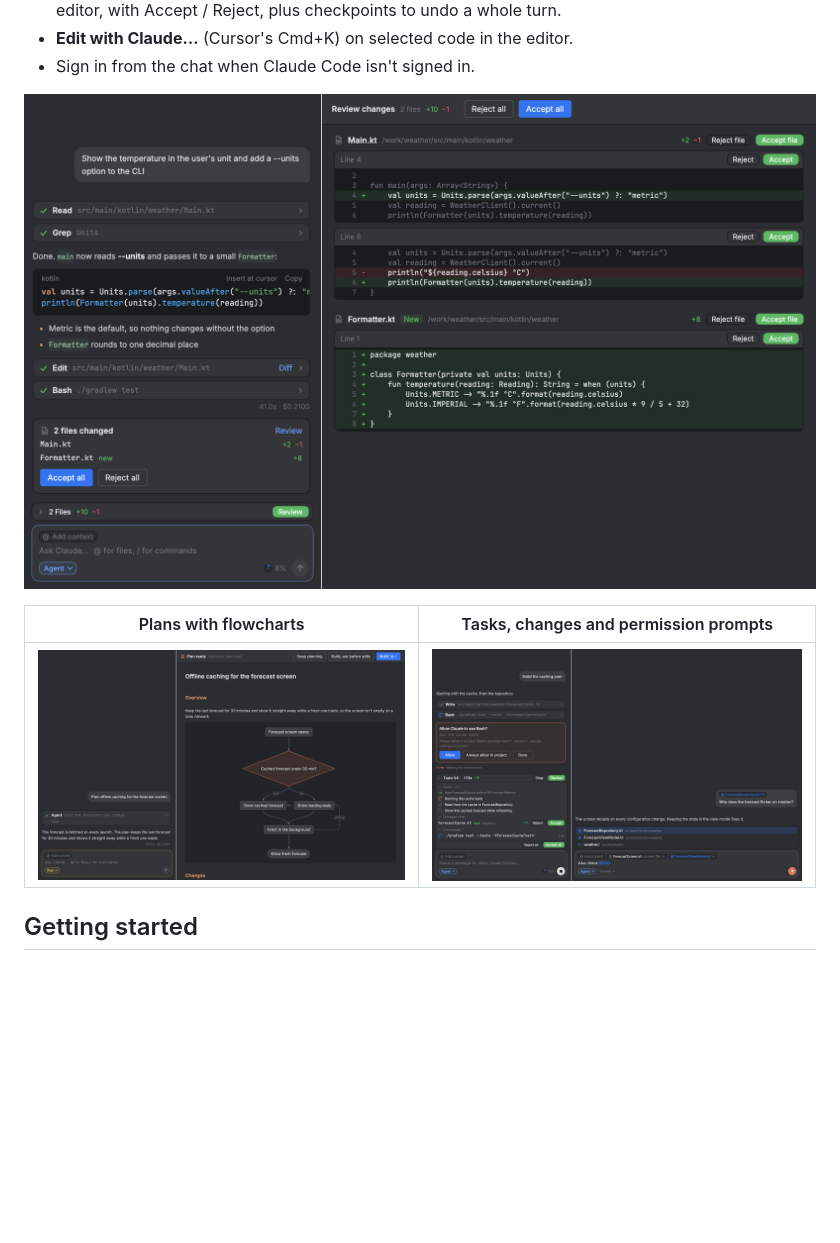
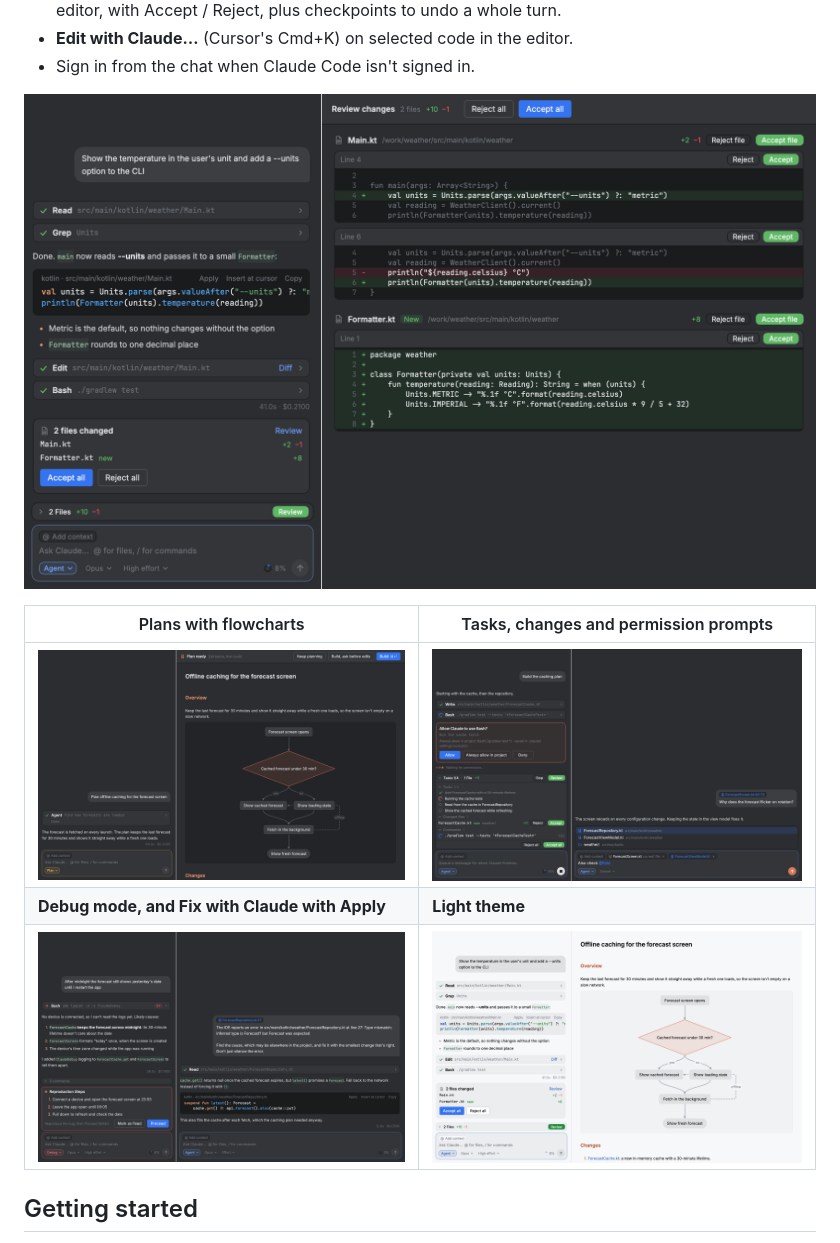
Before and after one commit to Jemshi101/ClaudeChat, a Markdown page: README.md, the part around the change. Drawn GitHub-style; pictures changed too: docs/screenshots/1-chat-and-review.png, docs/screenshots/4-light.png, docs/screenshots/5-debug-and-fix.png (added); blank space fills up the shorter version.

Commit message:
Refresh screenshots: effort picker, Apply, Debug mode and Fix with Claude
Co-Authored-By: Claude Opus 5.5 <noreply@anthropic.com>

```diff
--- a/README.md
+++ b/README.md
@@ -22,6 +22,8 @@ runs your local `claude` CLI in stream-json mode and draws the conversation in a
 | Plans with flowcharts | Tasks, changes and permission prompts |
 |---|---|
 | ![A plan](docs/screenshots/2-plan.png) | ![Tasks and a permission prompt](docs/screenshots/3-tasks-and-permission.png) |
+| **Debug mode, and Fix with Claude with Apply** | **Light theme** |
+| ![Debug mode with reproduction steps beside a Fix with Claude request](docs/screenshots/5-debug-and-fix.png) | ![The chat and a plan in the light theme](docs/screenshots/4-light.png) |
 
 ## Getting started
 
```
Also changed, not shown: 1 other file.
